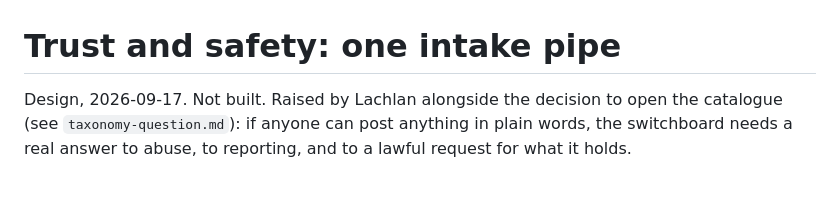
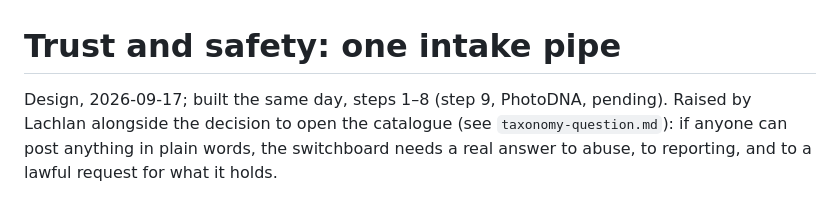
Before and after one commit to openswitchboard-ai/server, a Markdown page: docs/trust-and-safety.md, the part around the change. GitHub-like rendering.

Commit message:
docs: the design is built
Co-Authored-By: Claude Fable 5.1 <noreply@anthropic.com>

```diff
--- a/docs/trust-and-safety.md
+++ b/docs/trust-and-safety.md
@@ -1,6 +1,6 @@
 # Trust and safety: one intake pipe
 
-Design, 2026-09-17. Not built. Raised by Lachlan alongside the decision to open
+Design, 2026-09-17; built the same day, steps 1–8 (step 9, PhotoDNA, pending). Raised by Lachlan alongside the decision to open
 the catalogue (see `taxonomy-question.md`): if anyone can post anything in plain
 words, the switchboard needs a real answer to abuse, to reporting, and to a
 lawful request for what it holds.
```
